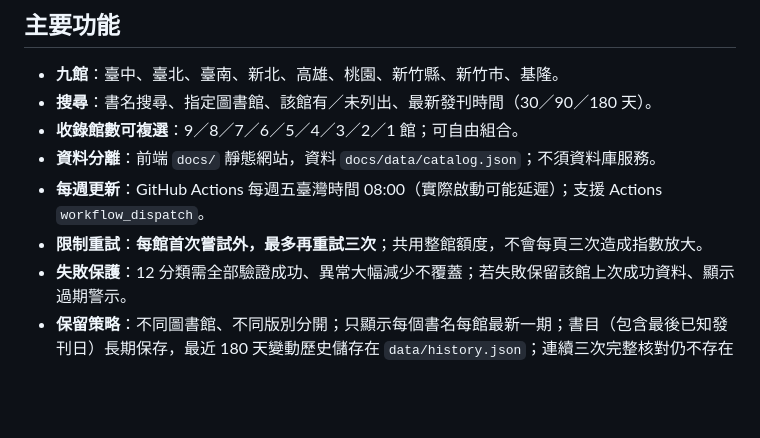
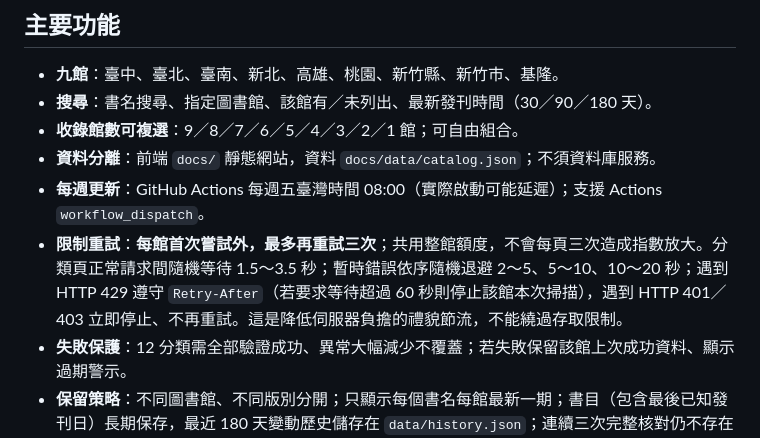
Before and after one commit to chihsun/hyread-magazine-finder, a Markdown page: README.md, the part around the change. Rendered like a GitHub page; blank space fills up the shorter version.

Commit message:
docs: describe retry jitter, 429 cool-down and access-denied policy

```diff
--- a/README.md
+++ b/README.md
@@ -9,7 +9,7 @@
 - **收錄館數可複選**：9／8／7／6／5／4／3／2／1 館；可自由組合。
 - **資料分離**：前端 `docs/` 靜態網站，資料 `docs/data/catalog.json`；不須資料庫服務。
 - **每週更新**：GitHub Actions 每週五臺灣時間 08:00（實際啟動可能延遲）；支援 Actions `workflow_dispatch`。
-- **限制重試**：**每館首次嘗試外，最多再重試三次**；共用整館額度，不會每頁三次造成指數放大。
+- **限制重試**：**每館首次嘗試外，最多再重試三次**；共用整館額度，不會每頁三次造成指數放大。分類頁正常請求間隨機等待 1.5～3.5 秒；暫時錯誤依序隨機退避 2～5、5～10、10～20 秒；遇到 HTTP 429 遵守 `Retry-After`（若要求等待超過 60 秒則停止該館本次掃描），遇到 HTTP 401／403 立即停止、不再重試。這是降低伺服器負擔的禮貌節流，不能繞過存取限制。
 - **失敗保護**：12 分類需全部驗證成功、異常大幅減少不覆蓋；若失敗保留該館上次成功資料、顯示過期警示。
 - **保留策略**：不同圖書館、不同版別分開；只顯示每個書名每館最新一期；書目（包含最後已知發刊日）長期保存，最近 180 天變動歷史儲存在 `data/history.json`；連續三次完整核對仍不存在才標記不再列出。
 - **CSV**：匯出當前篩選結果。
```
